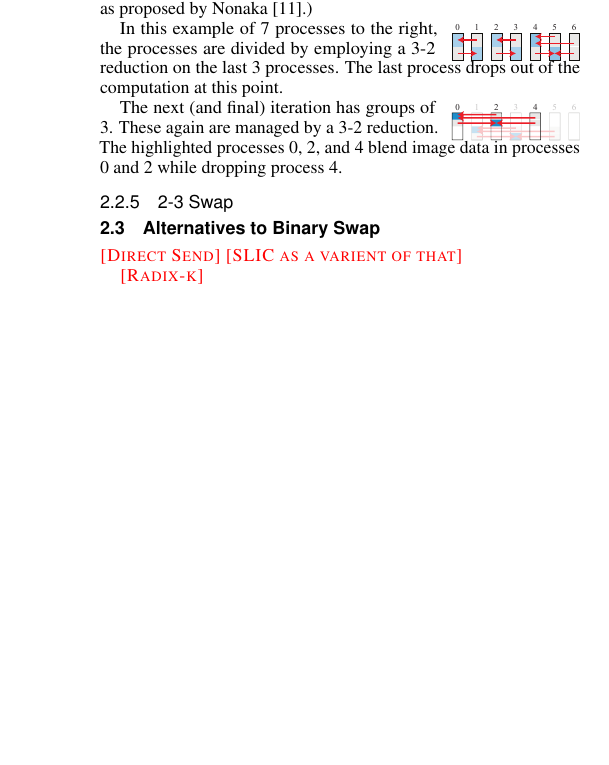
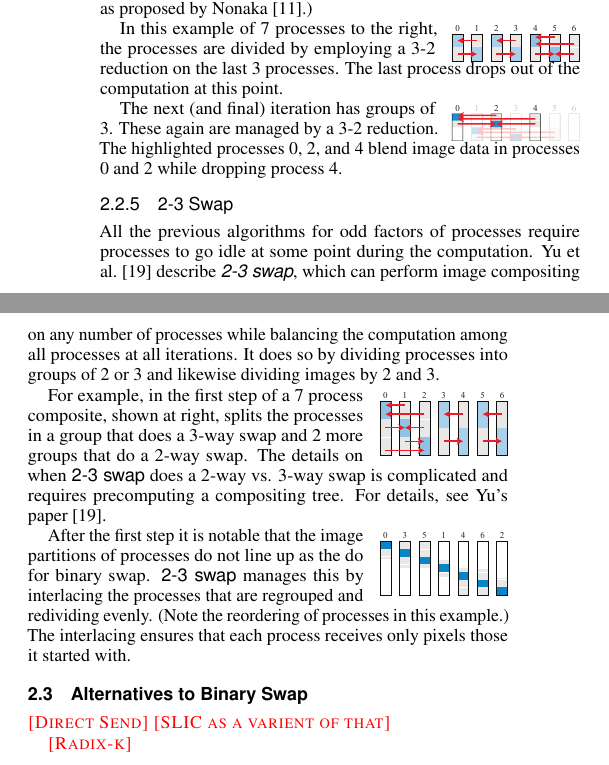
Before and after one commit to kmorel-papers/BinarySwapNon2, a LaTeX document (BinarySwapNon2.tex): part of one column of page 2 of 5 before the commit and two parts of the columns of page 2 of 5 after it, the two joined at a grey line, cut so that both start at the same text, the shorter picture padded with empty space. Compiled offline with pdfLaTeX.

Commit message:
Add 2-3 swap (mostly)

```diff
--- a/BinarySwapNon2.tex
+++ b/BinarySwapNon2.tex
@@ -359,6 +359,25 @@ The highlighted processes 0, 2, and 4 blend image data in processes 0 and 2 whil
 
 \subsubsection{2-3 Swap}
 
+All the previous algorithms for odd factors of processes require processes to go idle at some point during the computation.
+Yu \etal\scite{23Swap} describe \keyterm{\ttswap}, which can perform image compositing on any number of processes while balancing the computation among all processes at all iterations.
+It does so by dividing processes into groups of 2 or 3 and likewise dividing images by 2 and 3.
+
+\begin{wrapfigure}{3}{0pt}
+  \includegraphics[scale=.75]{2-3-swap-1}
+\end{wrapfigure}
+For example, in the first step of a 7 process composite, shown at right, splits the processes in a group that does a 3-way swap and 2 more groups that do a 2-way swap.
+The details on when \ttswap does a 2-way vs. 3-way swap is complicated and requires precomputing a compositing tree.
+For details, see Yu's paper\lcite{23Swap}.
+
+\begin{wrapfigure}{3}{0pt}
+  \includegraphics[scale=.75]{2-3-swap-2}
+\end{wrapfigure}
+After the first step it is notable that the image partitions of processes do not line up as the do for binary swap.
+\Ttswap manages this by interlacing the processes that are regrouped and redividing evenly.
+(Note the reordering of processes in this example.)
+The interlacing ensures that each process receives only pixels those it started with.
+
 \subsection{Alternatives to Binary Swap}
 \label{sec:BinarySwapAlternatives}
 
```
Also changed, not shown: CMakeLists.txt (+2 -0 lines), images/2-3-swap-1.pdf (added), images/2-3-swap-2.pdf (added).
